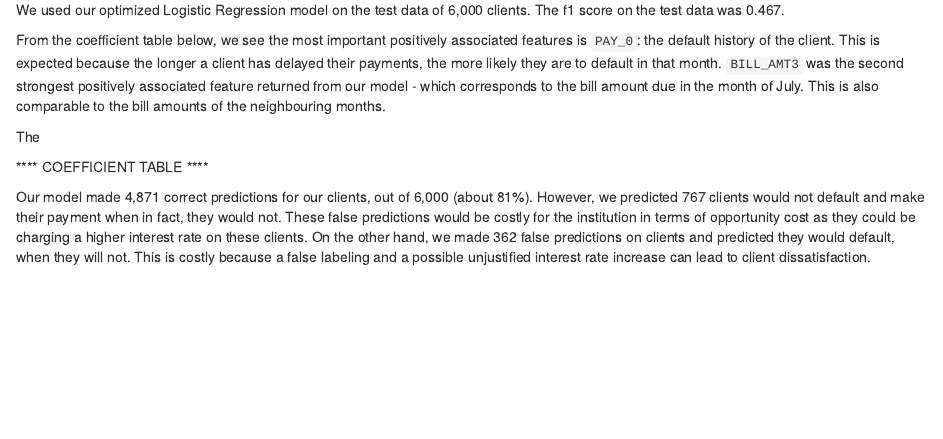
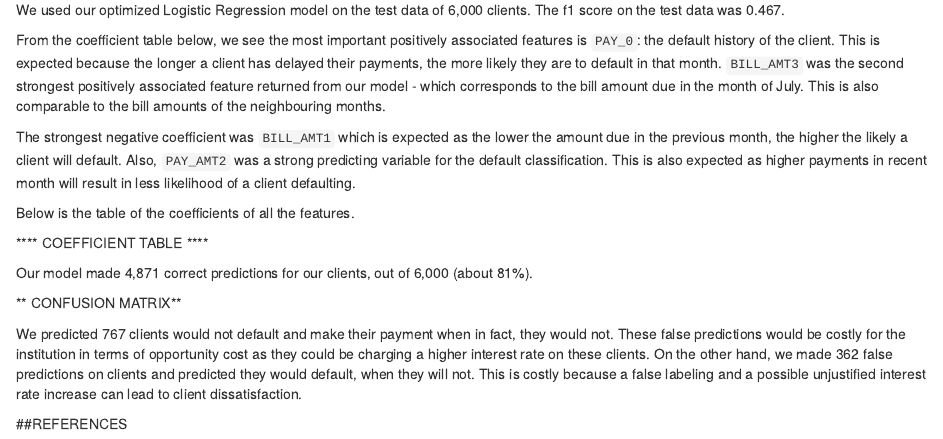
Before and after one commit to UBC-MDS/Credit_Card_Default_Prediction_Group13, an R Markdown document (doc/report.Rmd): the page in a window 1100 px wide, from 4680 px down. The pictures show the output file doc/report.html that the author committed with the source, opened offline.

Commit message:
add results

```diff
--- a/doc/report.Rmd
+++ b/doc/report.Rmd
@@ -126,13 +126,18 @@ We used our optimized Logistic Regression model on the test data of 6,000 client
 
 From the coefficient table below, we see the most important positively associated features is `PAY_0`: the default history of the client. This is expected because the longer a client has delayed their payments, the more likely they are to default in that month. `BILL_AMT3` was the second strongest positively associated feature returned from our model - which corresponds to the bill amount due in the month of July. This is also comparable to the bill amounts of the neighbouring months.
 
-The
+The strongest negative coefficient was `BILL_AMT1` which is expected as the lower the amount due in the previous month, the higher the likely a client will default. Also, `PAY_AMT2` was a strong predicting variable for the default classification. This is also expected as higher payments in recent month will result in less likelihood of a client defaulting.
 
+Below is the table of the coefficients of all the features.
 
 **** COEFFICIENT TABLE ****
 
+Our model made 4,871 correct predictions for our clients, out of 6,000 (about 81%).
+
+** CONFUSION MATRIX**
+
+We predicted 767 clients would not default and make their payment when in fact, they would not. These false predictions would be costly for the institution in terms of opportunity cost as they could be charging a higher interest rate on these clients. On the other hand, we made 362 false predictions on clients and predicted they would default, when they will not. This is costly because a false labeling and a possible unjustified interest rate increase can lead to client dissatisfaction.
 
 
 
-
-Our model made 4,871 correct predictions for our clients, out of 6,000 (about 81%). However, we predicted 767 clients would not default and make their payment when in fact, they would not. These false predictions would be costly for the institution in terms of opportunity cost as they could be charging a higher interest rate on these clients. On the other hand, we made 362 false predictions on clients and predicted they would default, when they will not. This is costly because a false labeling and a possible unjustified interest rate increase can lead to client dissatisfaction.
+##REFERENCES
```
Also changed, not shown: doc/report.html.
